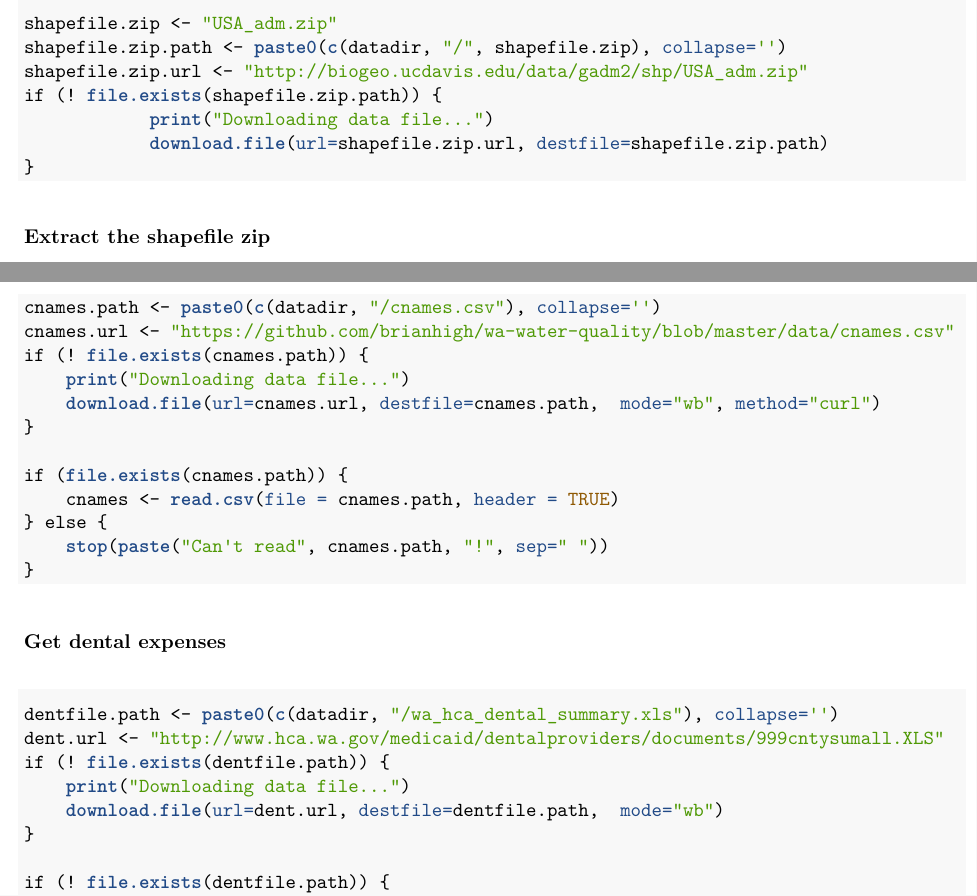
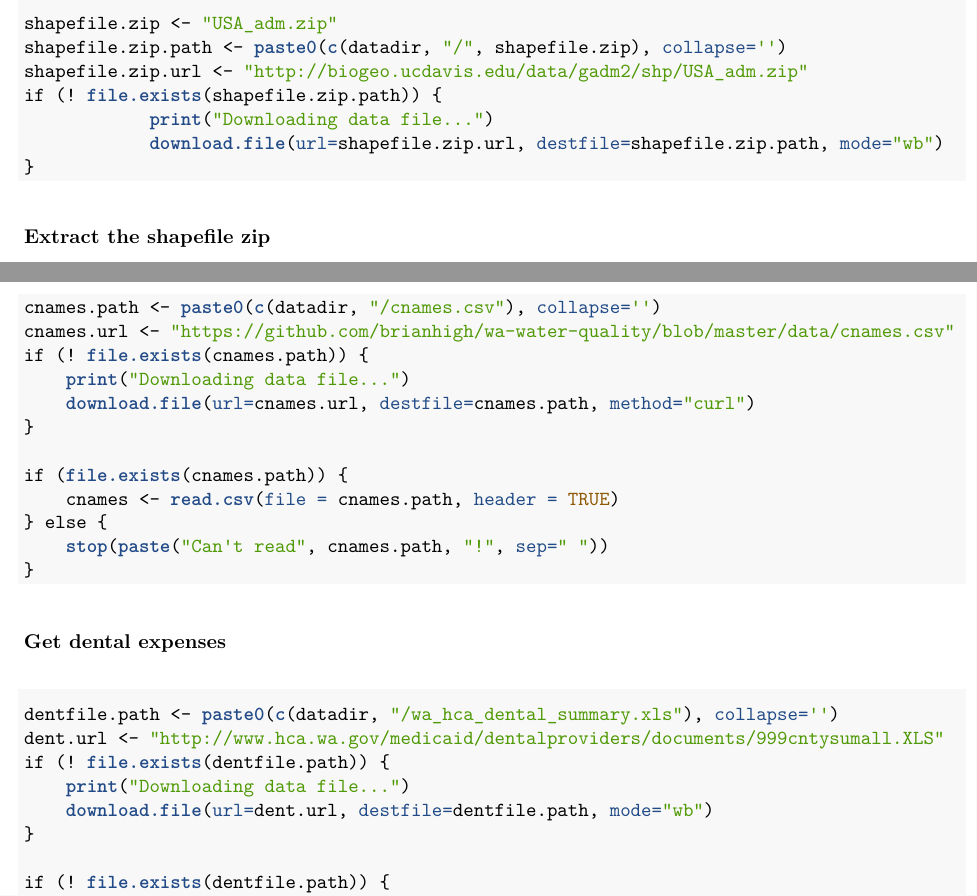
Before and after one commit to brianhigh/wa-water-quality, an R Markdown document (wa_medicaid_dental_expenses_by_county_heatmap.Rmd): two parts of pages 2 and 3 of 4, joined at a grey line, cut so that both start at the same text. The pictures show the output file wa_medicaid_dental_expenses_by_county_heatmap.pdf that the author committed with the source.

Commit message:
Cleaned up download.file methods/modes.

````diff
--- a/wa_medicaid_dental_expenses_by_county_heatmap.Rmd
+++ b/wa_medicaid_dental_expenses_by_county_heatmap.Rmd
@@ -87,7 +87,7 @@ shapefile.zip.path <- paste0(c(datadir, "/", shapefile.zip), collapse='')
 shapefile.zip.url <- "http://biogeo.ucdavis.edu/data/gadm2/shp/USA_adm.zip"
 if (! file.exists(shapefile.zip.path)) {
             print("Downloading data file...")
-            download.file(url=shapefile.zip.url, destfile=shapefile.zip.path)
+            download.file(url=shapefile.zip.url, destfile=shapefile.zip.path, mode="wb")
 }
 ```
 
@@ -126,7 +126,7 @@ cnames.path <- paste0(c(datadir, "/cnames.csv"), collapse='')
 cnames.url <- "https://github.com/brianhigh/wa-water-quality/blob/master/data/cnames.csv"
 if (! file.exists(cnames.path)) {
     print("Downloading data file...")
-    download.file(url=cnames.url, destfile=cnames.path,  mode="wb", method="curl")
+    download.file(url=cnames.url, destfile=cnames.path, method="curl")
 }
 
 if (file.exists(cnames.path)) {
````
Also changed, not shown: wa_medicaid_dental_expenses_by_county_heatmap.html, wa_medicaid_dental_expenses_by_county_heatmap.md, wa_medicaid_dental_expenses_by_county_heatmap.pdf, wa_medicaid_dental_expenses_by_county_heatmap.Rmd (2 more changed lines).
